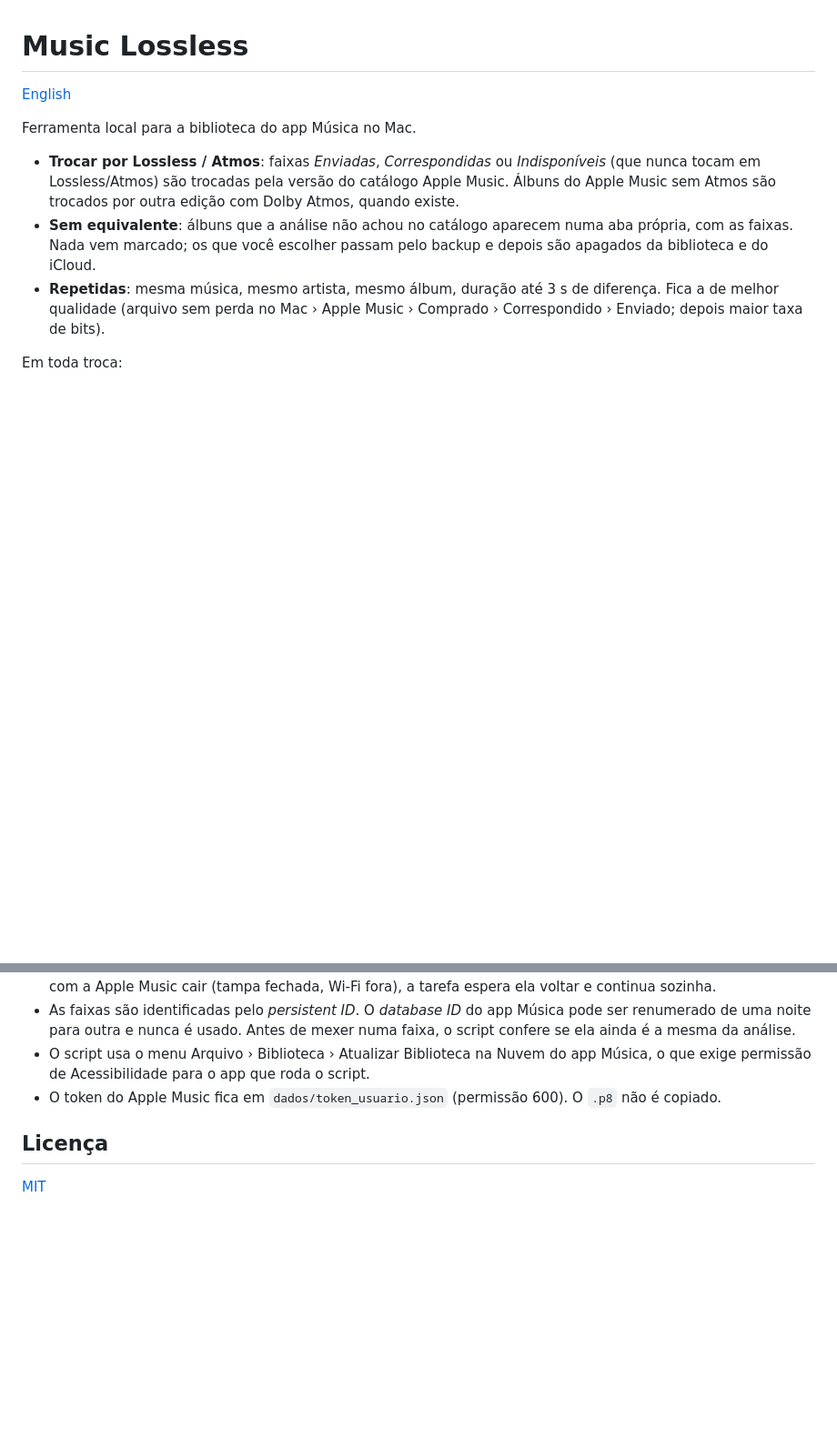
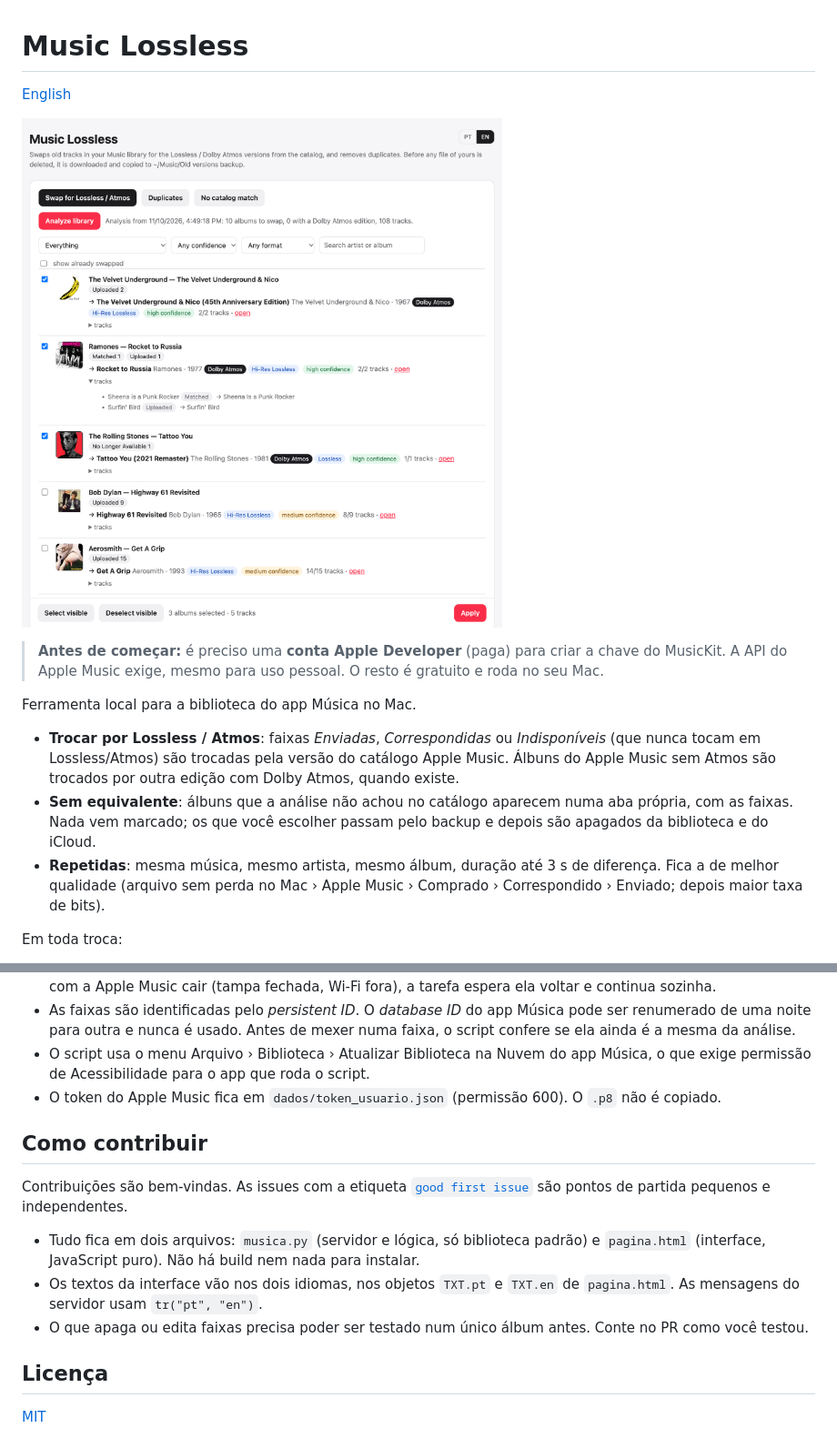
Before and after one commit to caccac/Music-LossLess, a Markdown page: README.pt-BR.md, 2 parts joined by grey strips. Shown at 91% size. Drawn GitHub-style; pictures changed too: docs/screenshot.png (added); blank space fills up the shorter version.

```diff
--- a/README.pt-BR.md
+++ b/README.pt-BR.md
@@ -1,6 +1,10 @@
 # Music Lossless
 
 [English](README.md)
+
+![A aba Trocar depois de uma análise: cada álbum antigo, a edição do catálogo que vai substituí-lo (Dolby Atmos, Hi-Res Lossless), a confiança e a troca faixa a faixa](docs/screenshot.png)
+
+> **Antes de começar:** é preciso uma **conta Apple Developer** (paga) para criar a chave do MusicKit. A API do Apple Music exige, mesmo para uso pessoal. O resto é gratuito e roda no seu Mac.
 
 Ferramenta local para a biblioteca do app Música no Mac.
 
@@ -39,6 +43,14 @@ Na primeira vez, o macOS pede permissão para o Terminal (ou o app que rodar o s
 - O script usa o menu Arquivo › Biblioteca › Atualizar Biblioteca na Nuvem do app Música, o que exige permissão de Acessibilidade para o app que roda o script.
 - O token do Apple Music fica em `dados/token_usuario.json` (permissão 600). O `.p8` não é copiado.
 
+## Como contribuir
+
+Contribuições são bem-vindas. As issues com a etiqueta [`good first issue`](https://github.com/caccac/Music-LossLess/labels/good%20first%20issue) são pontos de partida pequenos e independentes.
+
+- Tudo fica em dois arquivos: `musica.py` (servidor e lógica, só biblioteca padrão) e `pagina.html` (interface, JavaScript puro). Não há build nem nada para instalar.
+- Os textos da interface vão nos dois idiomas, nos objetos `TXT.pt` e `TXT.en` de `pagina.html`. As mensagens do servidor usam `tr("pt", "en")`.
+- O que apaga ou edita faixas precisa poder ser testado num único álbum antes. Conte no PR como você testou.
+
 ## Licença
 
 [MIT](LICENSE)
```
Also changed, not shown: README.md (+15 -0 lines).
